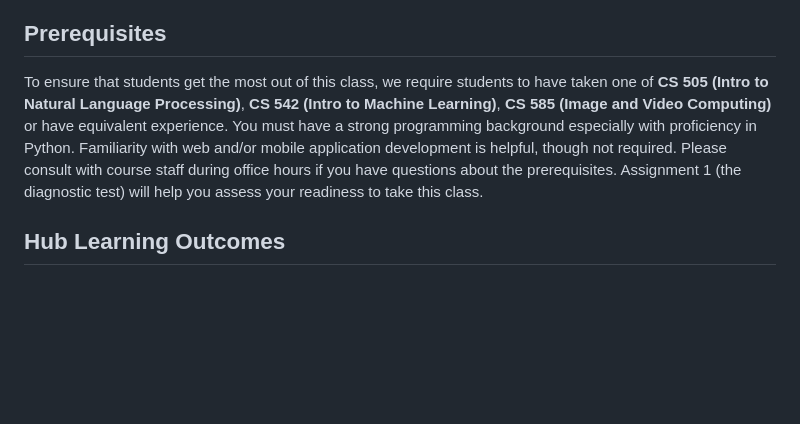
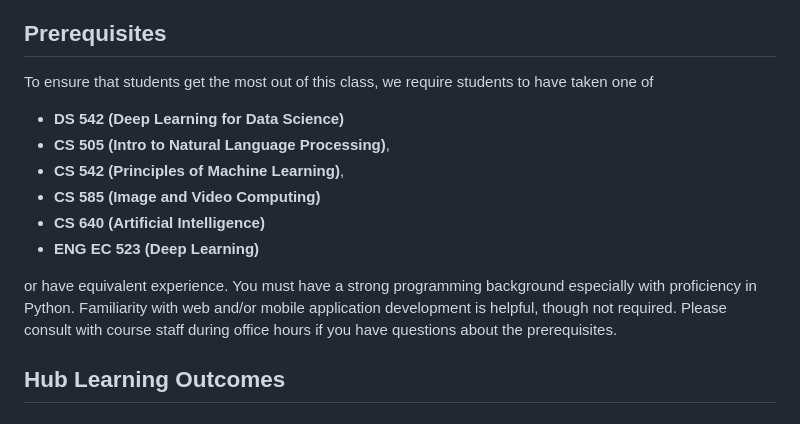
Before and after one commit to BU-Spark/ml-549-course, a Markdown page: websites/fa2024/index.md, the part around the change. Drawn GitHub-style; blank space fills up the shorter version.

Commit message:
updated pre-reqs

```diff
--- a/websites/fa2024/index.md
+++ b/websites/fa2024/index.md
@@ -137,7 +137,16 @@ the report to your clients and the demo for Spark Demo Day.
 
 ## Prerequisites
 
-To ensure that students get the most out of this class, we require students to have taken one of **CS 505 (Intro to Natural Language Processing)**, **CS 542 (Intro to Machine Learning)**, **CS 585 (Image and Video Computing)** or have equivalent experience. You must have a strong programming background especially with proficiency in Python. Familiarity with web and/or mobile application development is helpful, though not required. Please consult with course staff during office hours if you have questions about the prerequisites. Assignment 1 (the diagnostic test) will help you assess your readiness to take this class.
+To ensure that students get the most out of this class, we require students to have taken one of
+
+- **DS 542 (Deep Learning for Data Science)**
+- **CS 505 (Intro to Natural Language Processing)**,
+- **CS 542 (Principles of Machine Learning)**,
+- **CS 585 (Image and Video Computing)**
+- **CS 640 (Artificial Intelligence)**
+- **ENG EC 523 (Deep Learning)**
+
+or have equivalent experience. You must have a strong programming background especially with proficiency in Python. Familiarity with web and/or mobile application development is helpful, though not required. Please consult with course staff during office hours if you have questions about the prerequisites.
 
 ## Hub Learning Outcomes
 
```
